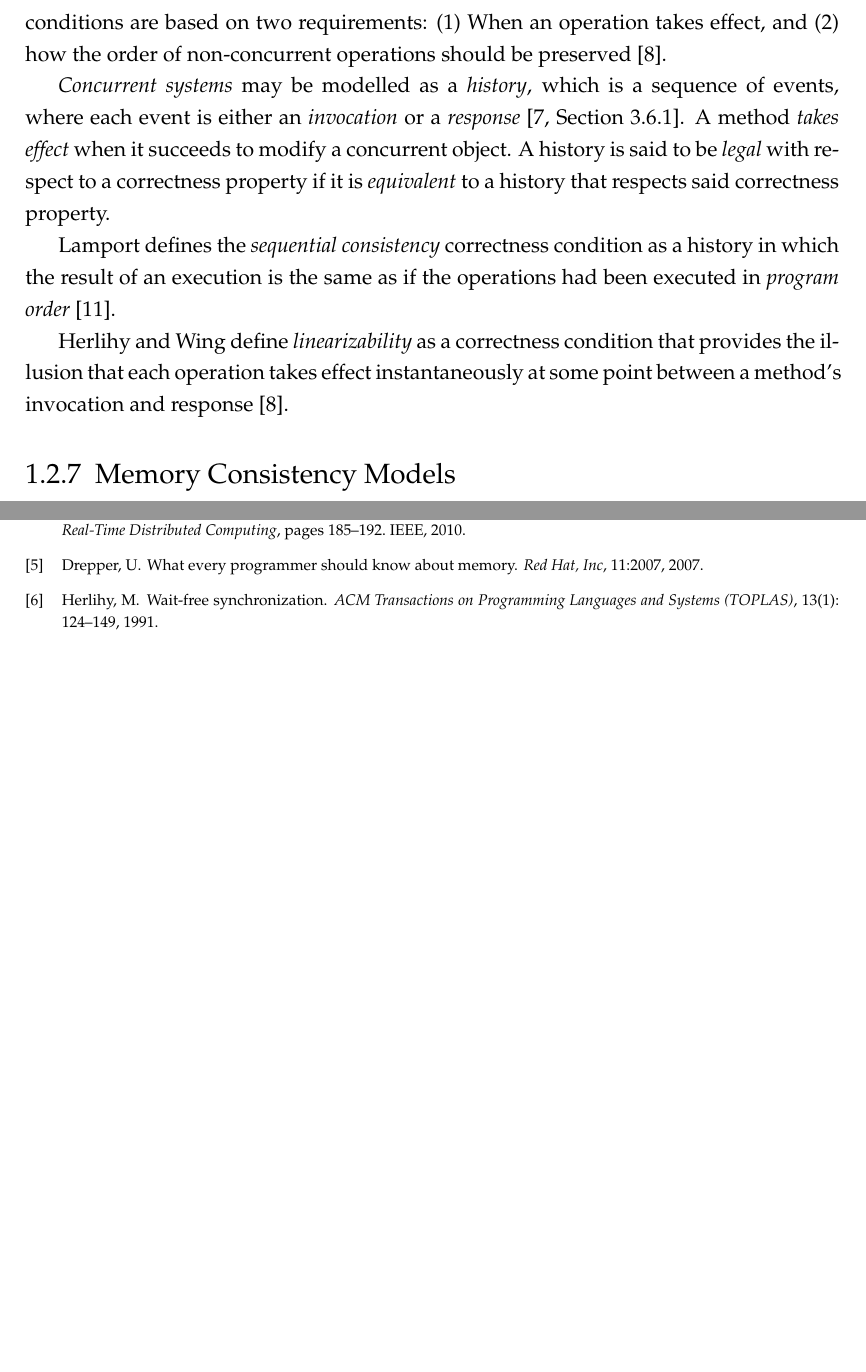
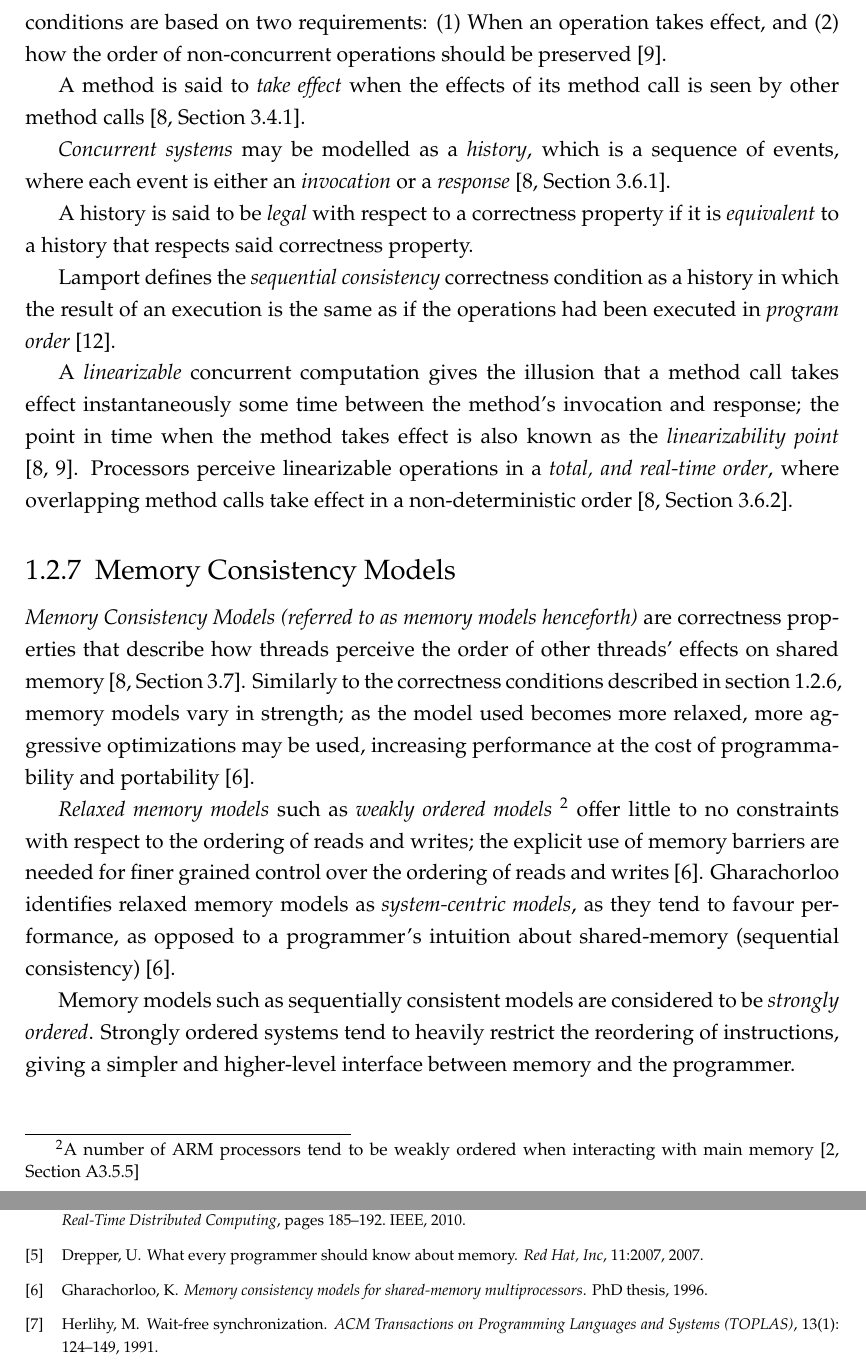
Before and after one commit to lucamuscat/dissertation, a LaTeX thesis (write_up/thesis/dissertation_main_fict.tex, which reads write_up/thesis/chap2/background_and_lit_overview_main.tex): two parts of pages 12 and 13 of 13, joined at a grey line, cut so that both start at the same text, the shorter picture padded with empty space. Compiled offline with pdfLaTeX.

Commit message:
Add memory consistency

```diff
--- a/write_up/thesis/chap2/background_and_lit_overview_main.tex
+++ b/write_up/thesis/chap2/background_and_lit_overview_main.tex
@@ -262,22 +264,29 @@ Correctness conditions are based on two requirements: (1) When an
 operation takes effect, and (2) how the order of non-concurrent operations
 should be preserved \citep{herlihy1990linearizability}.
 
+A method is said to \emph{take effect} when the effects of its method call is
+seen by other method calls~\citep[Section~3.4.1]{herlihy2020art}.
+
 % Find a formal definition of "takes effect"
 \emph{Concurrent systems} may be modelled as a \emph{history}, which is a
 sequence of events, where each event is either an \emph{invocation} or a
-\emph{response}~\citep[Section~3.6.1]{herlihy2020art}. A method \emph{takes
-effect} when it succeeds to modify a concurrent object. A history is said to be
-\emph{legal} with respect to a correctness property if it is \emph{equivalent}
-to a history that respects said correctness property.
+\emph{response}~\citep[Section~3.6.1]{herlihy2020art}.
+
+A history is said to be \emph{legal} with respect to a correctness property if
+it is \emph{equivalent} to a history that respects said correctness property.
 
 \citeauthor{lamport1979make} defines the \emph{sequential consistency}
 correctness condition as a history in which the result of an execution is the
 same as if the operations had been executed in \emph{program
 order}~\citep{lamport1979make}.
 
-\citeauthor{herlihy1990linearizability} define \emph{linearizability} as a
-correctness condition that provides the illusion that each operation takes
-effect instantaneously at some point between a method's invocation and response~\cite{herlihy1990linearizability}.
+A \emph{linearizable} concurrent computation gives the illusion that a method
+call takes effect instantaneously some time between the method's invocation and
+response; the point in time when the method takes effect is also known as the
+\emph{linearizability point} \citep{herlihy2020art,herlihy1990linearizability}.
+Processors perceive linearizable operations in a \emph{total, and real-time
+order}, where overlapping method calls take effect in a non-deterministic
+order~\citep[Section~3.6.2]{herlihy2020art}.
 
 
 % A subset of existing correctness conditions are:
@@ -289,6 +298,28 @@ effect instantaneously at some point between a method's invocation and response~
 % \end{itemize}
 
 \subsection{Memory Consistency Models}
+\emph{Memory Consistency Models (referred to as memory models henceforth)} are correctness properties that describe how
+threads perceive the order of other threads' effects on shared
+memory~\citep[Section~3.7]{herlihy2020art}. Similarly to the correctness
+conditions described in section~\ref{sec:correctness_conditions}, memory
+models vary in strength; as the model used becomes more relaxed, more aggressive
+optimizations may be used, increasing performance at the cost of
+programmability and portability~\citep{gharachorloo96consistency}.
+
+\emph{Relaxed memory models} such as \emph{weakly ordered models}~\footnote{A
+number of ARM processors tend to be weakly ordered when interacting with main memory~\citep[Section~A3.5.5]{arm2022architecture}} offer little to no
+constraints with respect to the ordering of reads and writes; the explicit use
+of memory barriers are needed for finer grained control over the ordering of
+reads and writes~\citep{gharachorloo96consistency}. \citeauthor{gharachorloo96consistency} identifies relaxed
+memory models as \emph{system-centric models}, as they tend to favour
+performance, as opposed to a programmer's intuition about shared-memory
+(sequential consistency)~\citep{gharachorloo96consistency}.
+
+Memory models such as sequentially consistent models are considered to be
+\emph{strongly ordered}. Strongly ordered systems tend to
+heavily restrict the reordering of instructions, giving a simpler and
+higher-level interface between memory and the programmer.
+
 
 % [] What is a memory consistency model?
 % [] Sequential Consistency
```
Also changed, not shown: notes.md (+9 -0 lines), write_up/thesis/chap2/background_and_lit_overview_biblio.bib (+11 -0 lines), write_up/thesis/chap2/background_and_lit_overview_main.tex (10 more changed lines).
